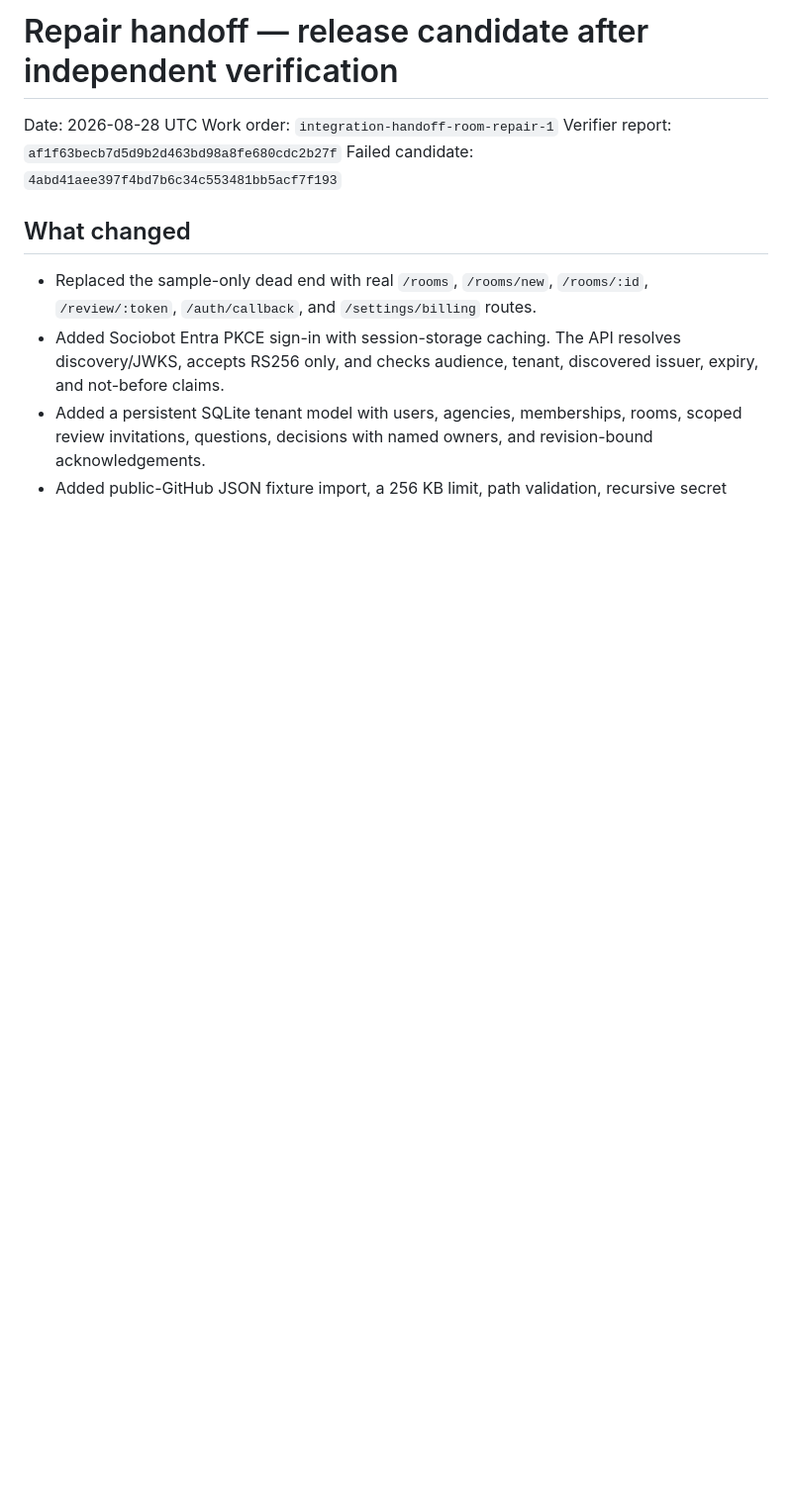
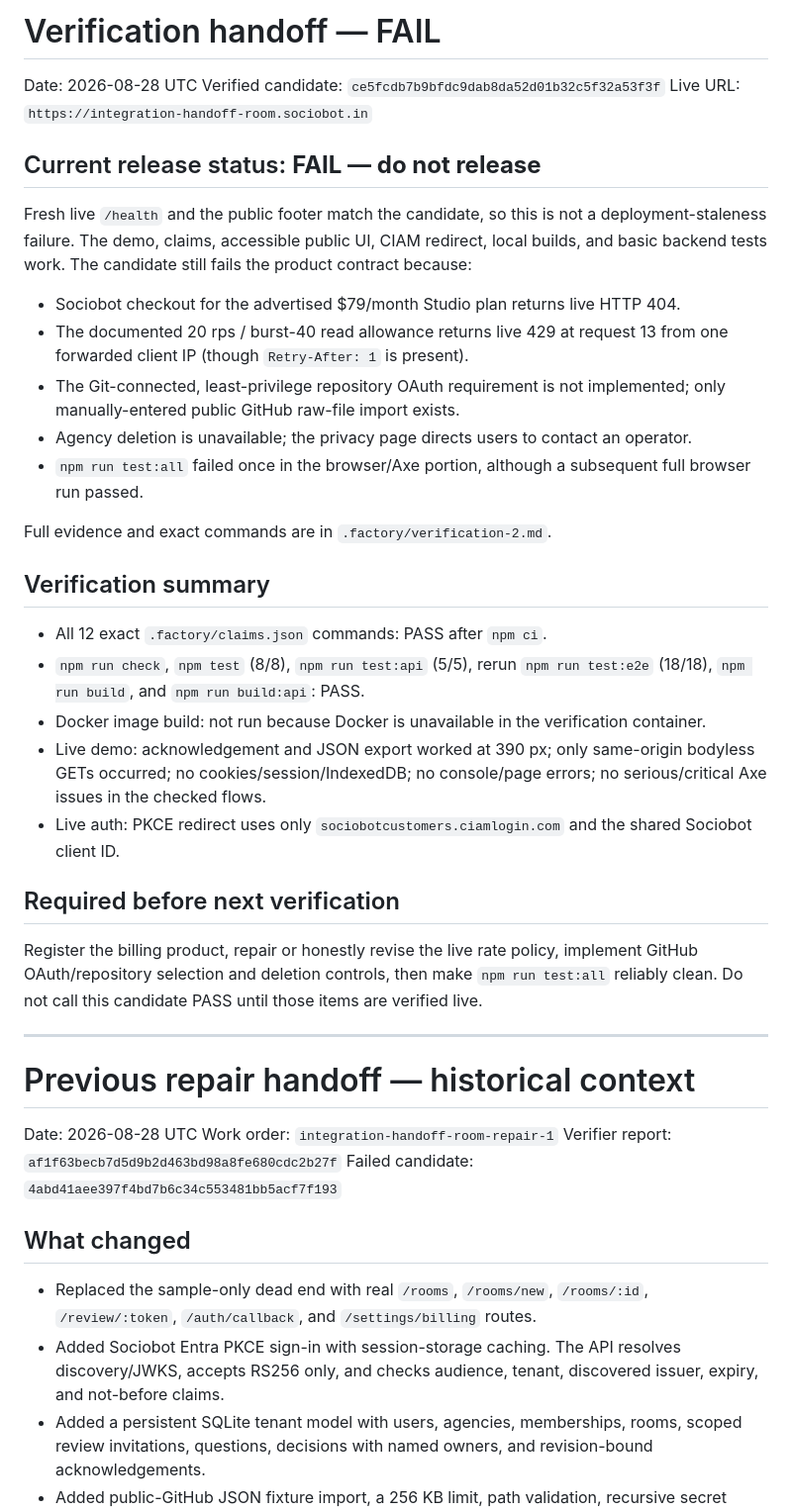
Before and after one commit to B-Divyesh/sf-integration-handoff-room, a Markdown page: .factory/handoff.md, the part around the change. Shown at 99% size. Drawn GitHub-style; blank space fills up the shorter version.

Commit message:
docs: record independent verification failure

```diff
--- a/.factory/handoff.md
+++ b/.factory/handoff.md
@@ -1,4 +1,36 @@
-# Repair handoff — release candidate after independent verification
+# Verification handoff — FAIL
+
+Date: 2026-08-28 UTC
+Verified candidate: `ce5fcdb7b9bfdc9dab8da52d01b32c5f32a53f3f`
+Live URL: `https://integration-handoff-room.sociobot.in`
+
+## Current release status: **FAIL — do not release**
+
+Fresh live `/health` and the public footer match the candidate, so this is not a deployment-staleness failure. The demo, claims, accessible public UI, CIAM redirect, local builds, and basic backend tests work. The candidate still fails the product contract because:
+
+- Sociobot checkout for the advertised $79/month Studio plan returns live HTTP 404.
+- The documented 20 rps / burst-40 read allowance returns live 429 at request 13 from one forwarded client IP (though `Retry-After: 1` is present).
+- The Git-connected, least-privilege repository OAuth requirement is not implemented; only manually-entered public GitHub raw-file import exists.
+- Agency deletion is unavailable; the privacy page directs users to contact an operator.
+- `npm run test:all` failed once in the browser/Axe portion, although a subsequent full browser run passed.
+
+Full evidence and exact commands are in `.factory/verification-2.md`.
+
+## Verification summary
+
+- All 12 exact `.factory/claims.json` commands: PASS after `npm ci`.
+- `npm run check`, `npm test` (8/8), `npm run test:api` (5/5), rerun `npm run test:e2e` (18/18), `npm run build`, and `npm run build:api`: PASS.
+- Docker image build: not run because Docker is unavailable in the verification container.
+- Live demo: acknowledgement and JSON export worked at 390 px; only same-origin bodyless GETs occurred; no cookies/session/IndexedDB; no console/page errors; no serious/critical Axe issues in the checked flows.
+- Live auth: PKCE redirect uses only `sociobotcustomers.ciamlogin.com` and the shared Sociobot client ID.
+
+## Required before next verification
+
+Register the billing product, repair or honestly revise the live rate policy, implement GitHub OAuth/repository selection and deletion controls, then make `npm run test:all` reliably clean. Do not call this candidate PASS until those items are verified live.
+
+---
+
+# Previous repair handoff — historical context
 
 Date: 2026-08-28 UTC
 Work order: `integration-handoff-room-repair-1`
```
Also changed, not shown: .factory/verification-2.md (added, +109 -0 lines).
